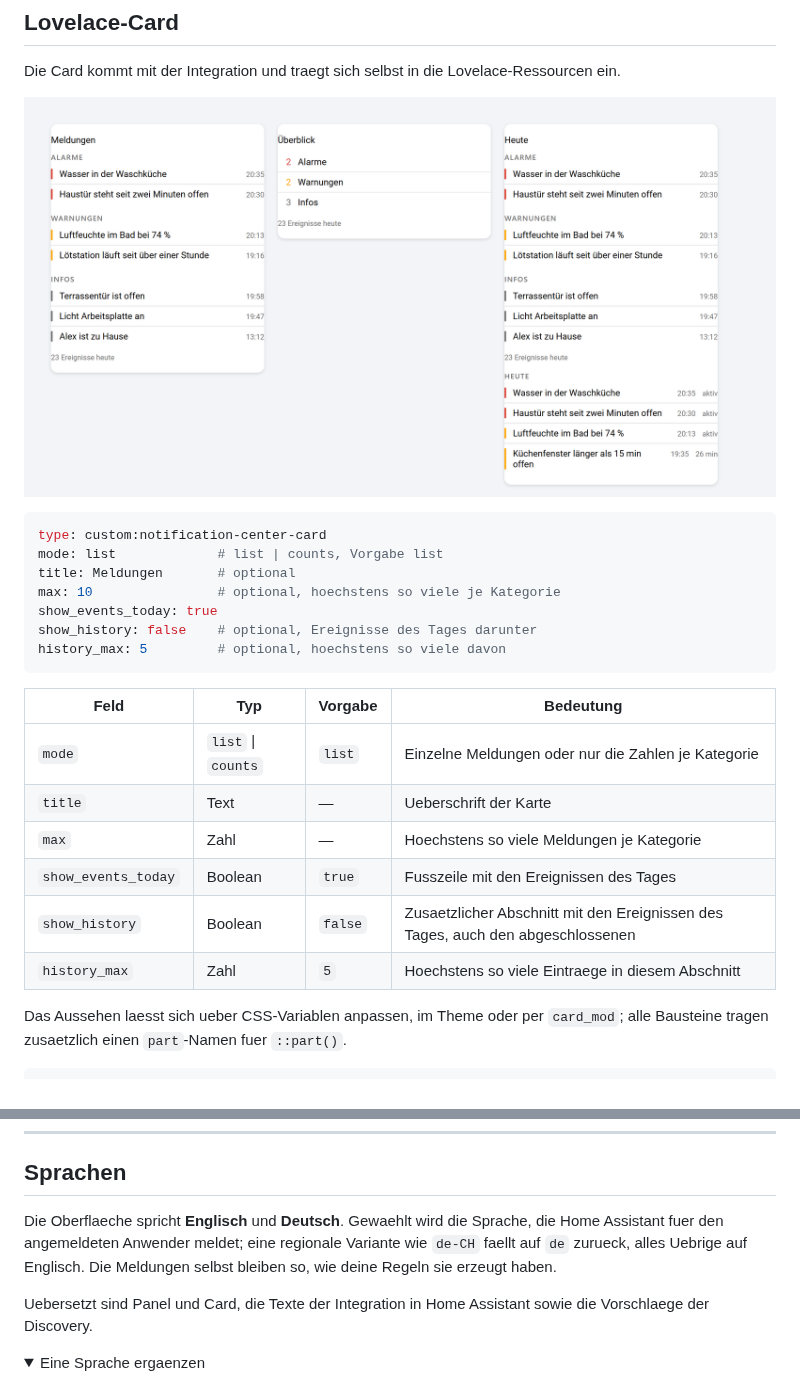
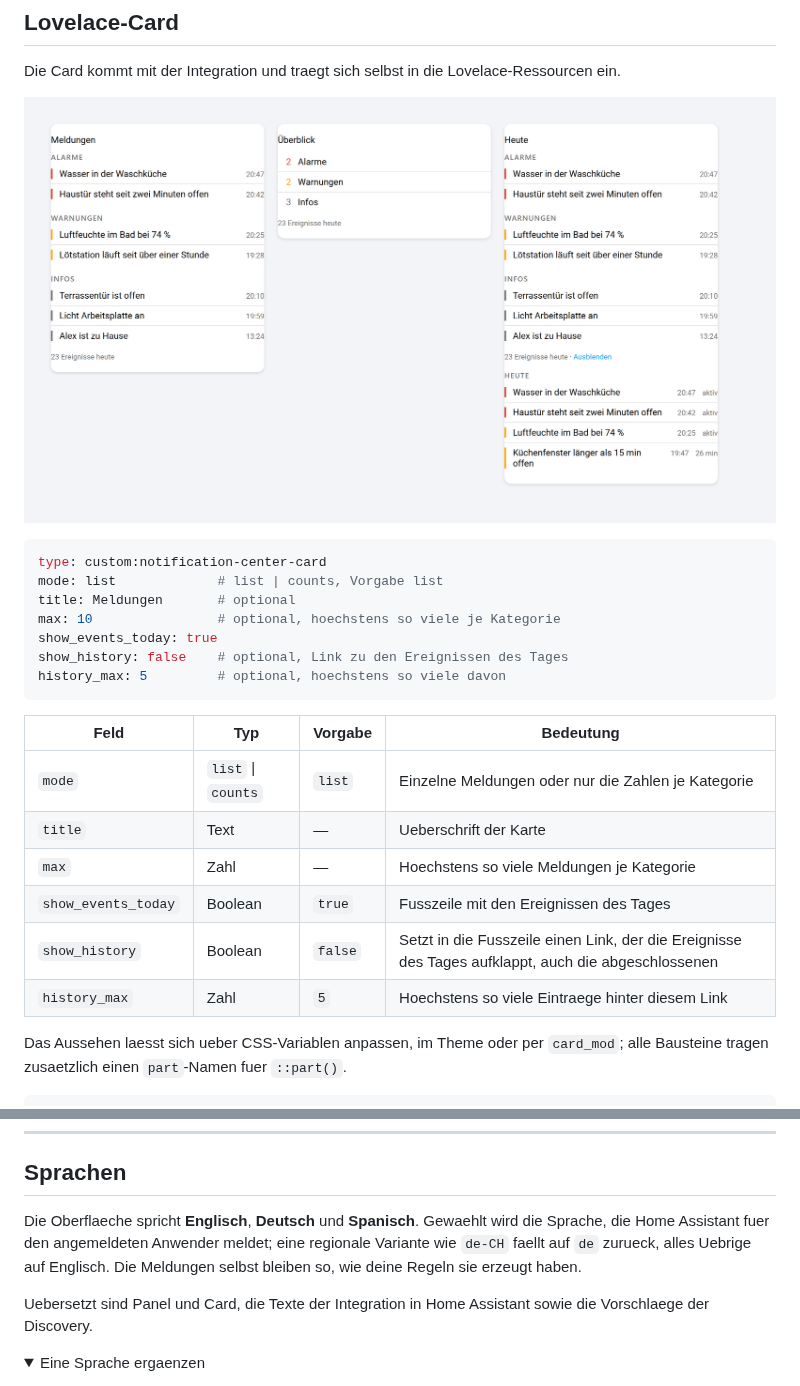
Before and after one commit to DaFlouw/notification_center, a Markdown page: README.de.md, 2 parts joined by grey strips. GitHub-like rendering; pictures changed too: docs/img/karte.png; folded sections open.

````diff
--- a/README.de.md
+++ b/README.de.md
@@ -179,7 +179,7 @@ mode: list             # list | counts, Vorgabe list
 title: Meldungen       # optional
 max: 10                # optional, hoechstens so viele je Kategorie
 show_events_today: true
-show_history: false    # optional, Ereignisse des Tages darunter
+show_history: false    # optional, Link zu den Ereignissen des Tages
 history_max: 5         # optional, hoechstens so viele davon
 ```
 
@@ -189,8 +189,8 @@ history_max: 5         # optional, hoechstens so viele davon
 | `title` | Text | — | Ueberschrift der Karte |
 | `max` | Zahl | — | Hoechstens so viele Meldungen je Kategorie |
 | `show_events_today` | Boolean | `true` | Fusszeile mit den Ereignissen des Tages |
-| `show_history` | Boolean | `false` | Zusaetzlicher Abschnitt mit den Ereignissen des Tages, auch den abgeschlossenen |
-| `history_max` | Zahl | `5` | Hoechstens so viele Eintraege in diesem Abschnitt |
+| `show_history` | Boolean | `false` | Setzt in die Fusszeile einen Link, der die Ereignisse des Tages aufklappt, auch die abgeschlossenen |
+| `history_max` | Zahl | `5` | Hoechstens so viele Eintraege hinter diesem Link |
 
 Das Aussehen laesst sich ueber CSS-Variablen anpassen, im Theme oder per `card_mod`; alle Bausteine tragen zusaetzlich einen `part`-Namen fuer `::part()`.
 
@@ -309,7 +313,7 @@ Die Historienanalyse nutzt bevorzugt die Langzeitstatistiken von Home Assistant
 
 ## Sprachen
 
-Die Oberflaeche spricht **Englisch** und **Deutsch**. Gewaehlt wird die Sprache, die Home Assistant fuer den angemeldeten Anwender meldet; eine regionale Variante wie `de-CH` faellt auf `de` zurueck, alles Uebrige auf Englisch. Die Meldungen selbst bleiben so, wie deine Regeln sie erzeugt haben.
+Die Oberflaeche spricht **Englisch**, **Deutsch** und **Spanisch**. Gewaehlt wird die Sprache, die Home Assistant fuer den angemeldeten Anwender meldet; eine regionale Variante wie `de-CH` faellt auf `de` zurueck, alles Uebrige auf Englisch. Die Meldungen selbst bleiben so, wie deine Regeln sie erzeugt haben.
 
 Uebersetzt sind Panel und Card, die Texte der Integration in Home Assistant sowie die Vorschlaege der Discovery.
 
````
Also changed, not shown: other parts of README.de.md (+5 -1 lines), README.md (+7 -5 lines), 10 other files.
